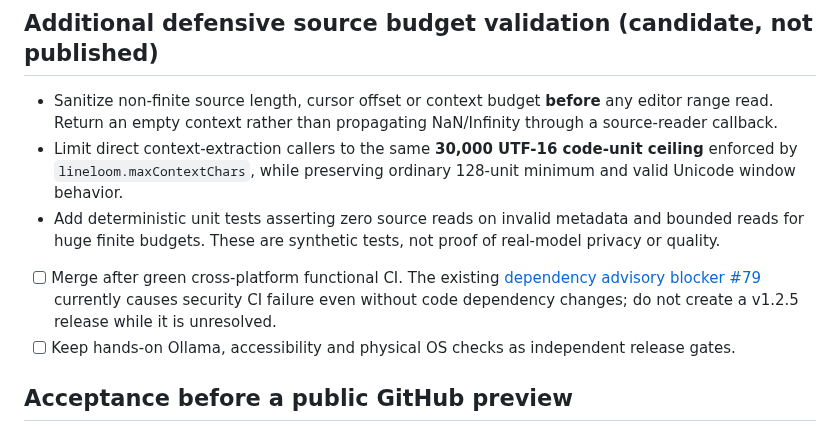
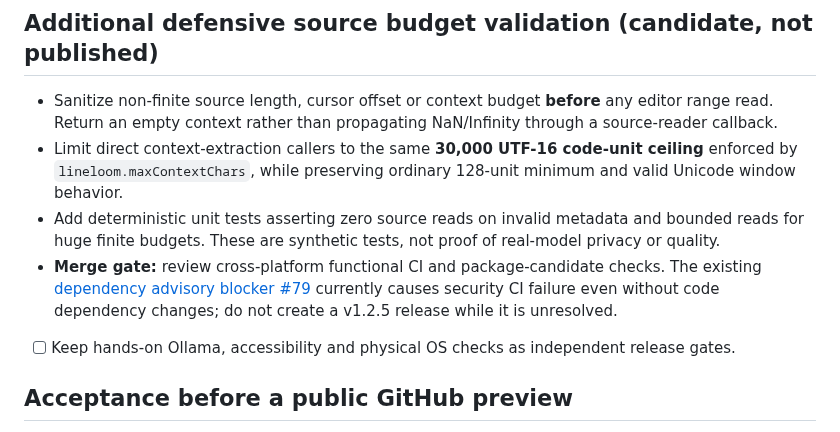
Before and after one commit to sanskarIN/LineLoom, a Markdown page: docs/releases/v1.2.5-plan.md, the part around the change. Rendered like a GitHub page.

Commit message:
docs(release): keep context merge gate guidance timeless

```diff
--- a/docs/releases/v1.2.5-plan.md
+++ b/docs/releases/v1.2.5-plan.md
@@ -61,7 +61,7 @@ Use the [manual acceptance matrix](../qa/v1.2.5-manual-acceptance.md) and [per-O
 - Sanitize non-finite source length, cursor offset or context budget **before** any editor range read. Return an empty context rather than propagating NaN/Infinity through a source-reader callback.
 - Limit direct context-extraction callers to the same **30,000 UTF-16 code-unit ceiling** enforced by `lineloom.maxContextChars`, while preserving ordinary 128-unit minimum and valid Unicode window behavior.
 - Add deterministic unit tests asserting zero source reads on invalid metadata and bounded reads for huge finite budgets. These are synthetic tests, not proof of real-model privacy or quality.
-- [ ] Merge after green cross-platform functional CI. The existing [dependency advisory blocker #79](https://github.com/sanskarIN/LineLoom/issues/79) currently causes security CI failure even without code dependency changes; do not create a v1.2.5 release while it is unresolved.
+- **Merge gate:** review cross-platform functional CI and package-candidate checks. The existing [dependency advisory blocker #79](https://github.com/sanskarIN/LineLoom/issues/79) currently causes security CI failure even without code dependency changes; do not create a v1.2.5 release while it is unresolved.
 - [ ] Keep hands-on Ollama, accessibility and physical OS checks as independent release gates.
 
 ## Acceptance before a public GitHub preview
```
